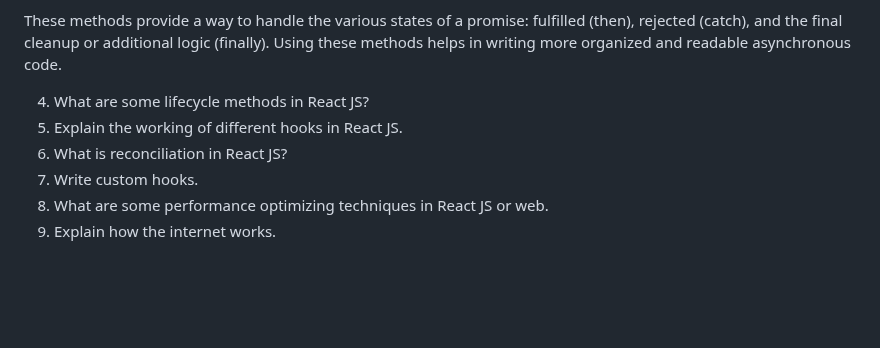
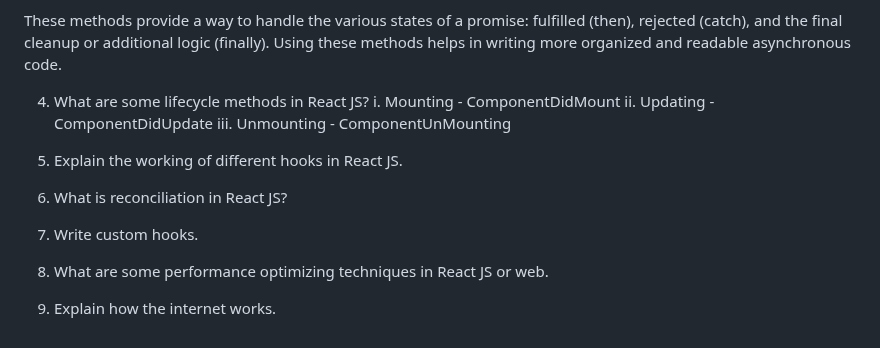
Before and after one commit to KHemanthRaju/Sudoku-solver, a Markdown page: README.md, the part around the change. Drawn GitHub-style; blank space fills up the shorter version.

```diff
--- a/README.md
+++ b/README.md
@@ -437,8 +437,12 @@ myPromise
 These methods provide a way to handle the various states of a promise: fulfilled (then), rejected (catch), and the final cleanup or additional logic (finally). Using these methods helps in writing more organized and readable asynchronous code.</div>
 
 4. What are some lifecycle methods in React JS?
-5. Explain the working of different hooks in React JS.
-6. What is reconciliation in React JS?
-7. Write custom hooks.
-8. What are some performance optimizing techniques in React JS or web.
-9. Explain how the internet works.
+	i. Mounting - ComponentDidMount
+	ii. Updating - ComponentDidUpdate
+	iii. Unmounting - ComponentUnMounting
+
+6. Explain the working of different hooks in React JS.
+7. What is reconciliation in React JS?
+8. Write custom hooks.
+9. What are some performance optimizing techniques in React JS or web.
+10. Explain how the internet works.
```
